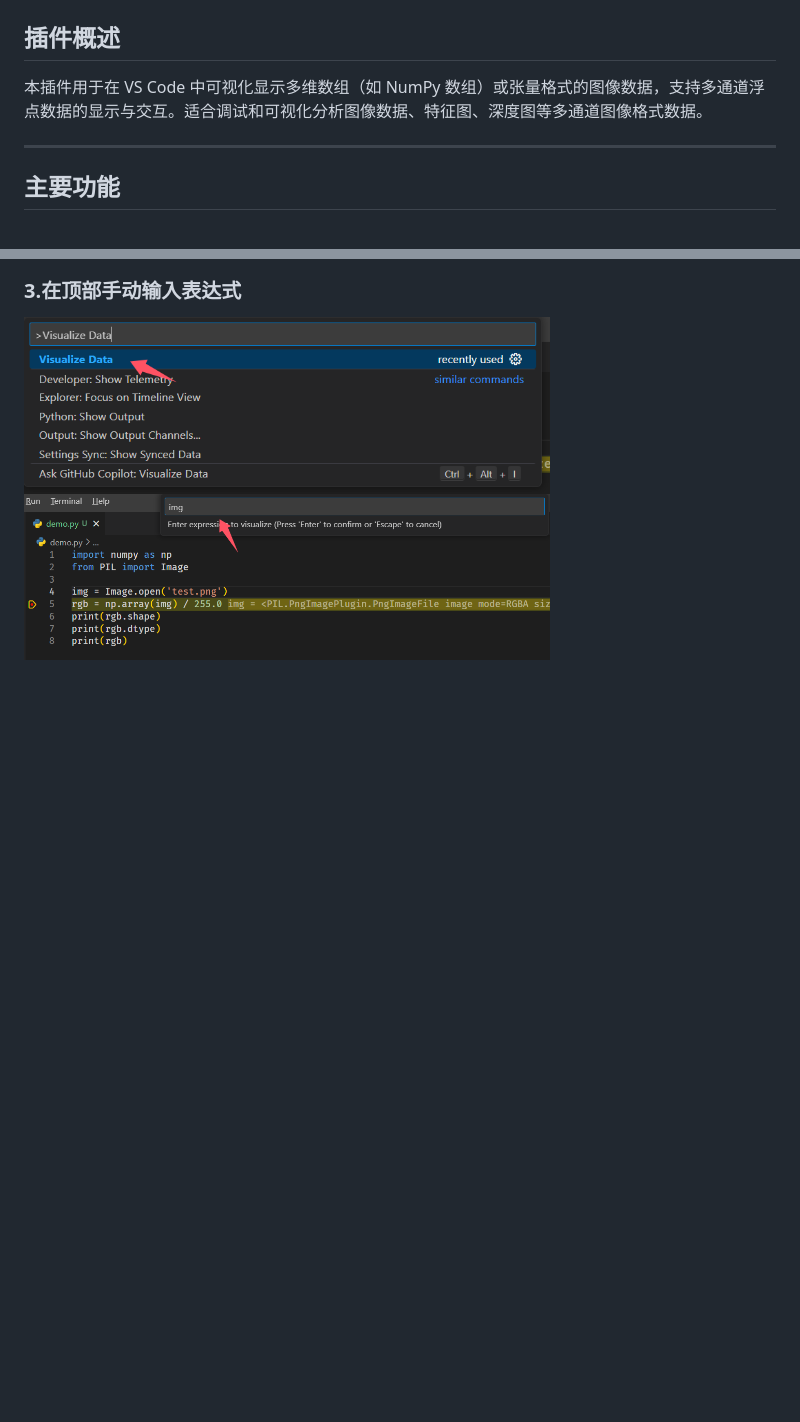
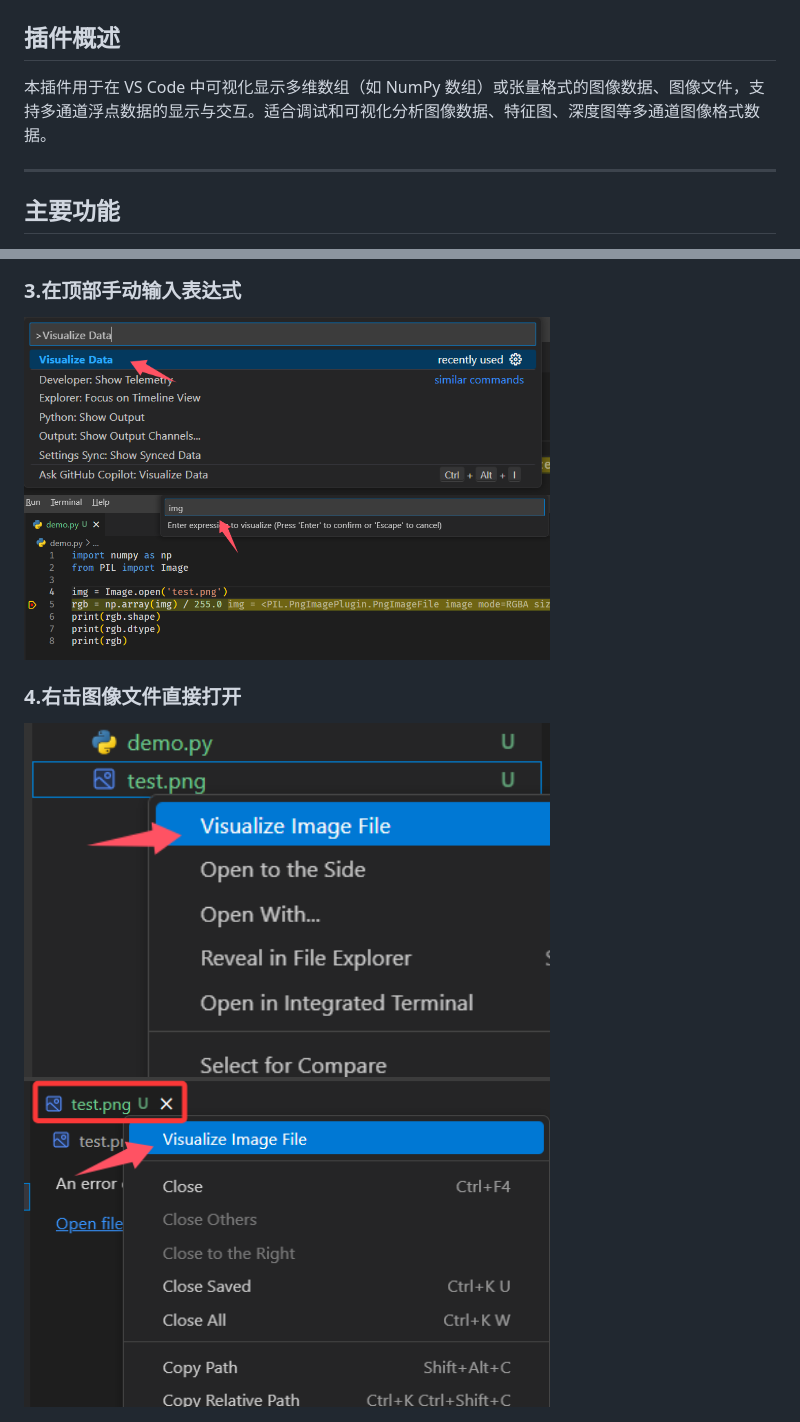
Before and after one commit to linsun449/visualizer, a Markdown page: README.md, 2 parts joined by grey strips. Rendered like a GitHub page; pictures changed too: asset/file_in.png (added), asset/title_in.png (added); blank space fills up the shorter version.

```diff
--- a/README.md
+++ b/README.md
@@ -2,7 +2,7 @@
 
 ## 插件概述
 
-本插件用于在 VS Code 中可视化显示多维数组（如 NumPy 数组）或张量格式的图像数据，支持多通道浮点数据的显示与交互。适合调试和可视化分析图像数据、特征图、深度图等多通道图像格式数据。
+本插件用于在 VS Code 中可视化显示多维数组（如 NumPy 数组）或张量格式的图像数据、图像文件，支持多通道浮点数据的显示与交互。适合调试和可视化分析图像数据、特征图、深度图等多通道图像格式数据。
 
 ---
 
@@ -74,3 +74,8 @@ vsce package
 <img src="asset/input_in1.png" width="70%">
 
 <img src="asset/input_in2.png" width="70%">
+
+### 4.右击图像文件直接打开
+<img src="asset/file_in.png" width="70%">
+
+<img src="asset/title_in.png" width="70%">
```
Also changed, not shown: asset/banner.png (added), 1 other file.
